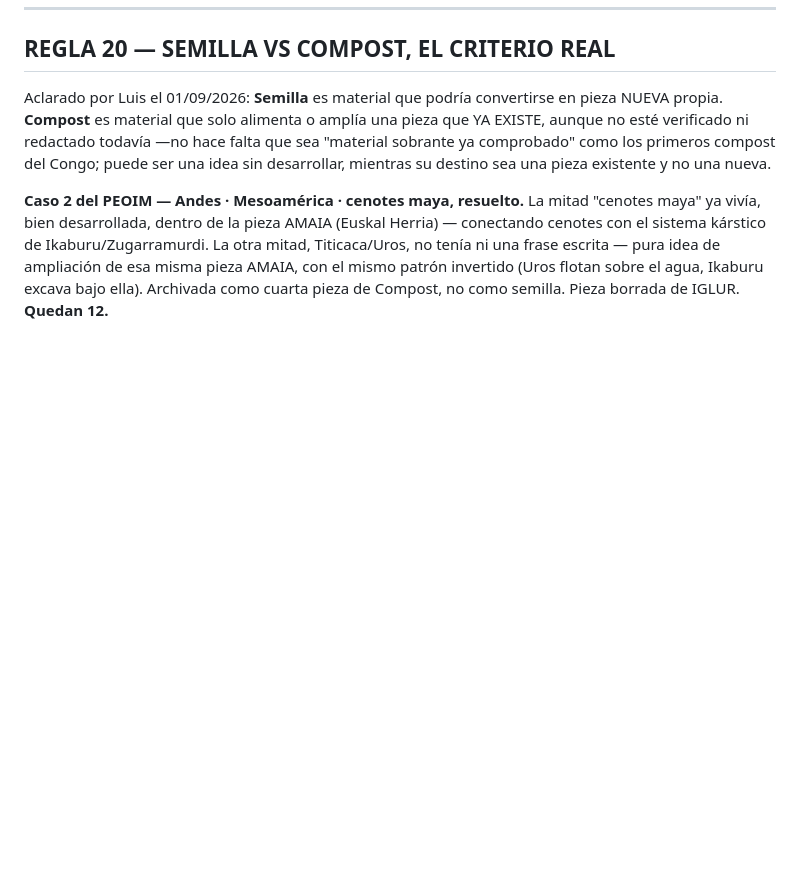
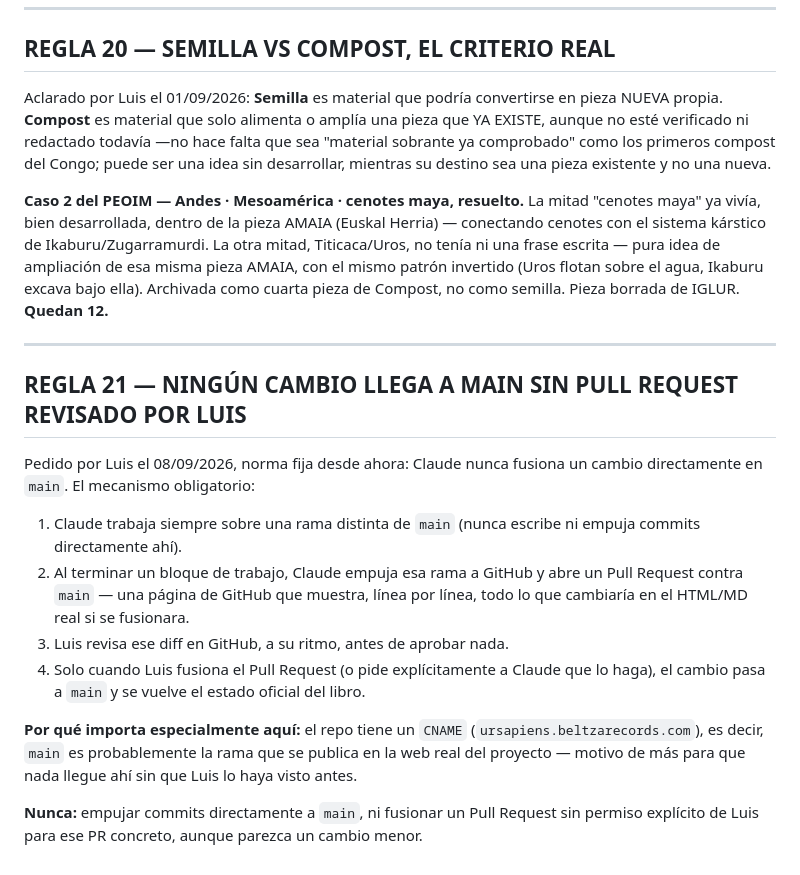
Before and after one commit to beltzaexperience/UR-SAPIENS, a Markdown page: NOTAS-URTZ.md, the part around the change. Drawn GitHub-style; blank space fills up the shorter version.

Commit message:
Añade REGLA 21: ningún cambio llega a main sin Pull Request revisado
Deja fijado en NOTAS-URTZ.md el flujo de trabajo pedido por Luis:
Claude trabaja siempre en rama, nunca empuja directo a main, y abre
PR para revisión antes de cualquier fusión.

Co-Authored-By: Claude Sonnet 5 <noreply@anthropic.com>
Claude-Session: https://claude.ai/code/session_01SrBXYx62rQ7bV3Qfs689tW

```diff
--- a/NOTAS-URTZ.md
+++ b/NOTAS-URTZ.md
@@ -367,3 +367,18 @@ Lección del caso: antes de dar por hecho que una pieza de IGLUR necesita trasla
 Aclarado por Luis el 01/09/2026: **Semilla** es material que podría convertirse en pieza NUEVA propia. **Compost** es material que solo alimenta o amplía una pieza que YA EXISTE, aunque no esté verificado ni redactado todavía —no hace falta que sea "material sobrante ya comprobado" como los primeros compost del Congo; puede ser una idea sin desarrollar, mientras su destino sea una pieza existente y no una nueva.
 
 **Caso 2 del PEOIM — Andes · Mesoamérica · cenotes maya, resuelto.** La mitad "cenotes maya" ya vivía, bien desarrollada, dentro de la pieza AMAIA (Euskal Herria) — conectando cenotes con el sistema kárstico de Ikaburu/Zugarramurdi. La otra mitad, Titicaca/Uros, no tenía ni una frase escrita — pura idea de ampliación de esa misma pieza AMAIA, con el mismo patrón invertido (Uros flotan sobre el agua, Ikaburu excava bajo ella). Archivada como cuarta pieza de Compost, no como semilla. Pieza borrada de IGLUR. **Quedan 12.**
+
+---
+
+## REGLA 21 — NINGÚN CAMBIO LLEGA A MAIN SIN PULL REQUEST REVISADO POR LUIS
+
+Pedido por Luis el 08/09/2026, norma fija desde ahora: Claude nunca fusiona un cambio directamente en `main`. El mecanismo obligatorio:
+
+1. Claude trabaja siempre sobre una rama distinta de `main` (nunca escribe ni empuja commits directamente ahí).
+2. Al terminar un bloque de trabajo, Claude empuja esa rama a GitHub y abre un Pull Request contra `main` — una página de GitHub que muestra, línea por línea, todo lo que cambiaría en el HTML/MD real si se fusionara.
+3. Luis revisa ese diff en GitHub, a su ritmo, antes de aprobar nada.
+4. Solo cuando Luis fusiona el Pull Request (o pide explícitamente a Claude que lo haga), el cambio pasa a `main` y se vuelve el estado oficial del libro.
+
+**Por qué importa especialmente aquí:** el repo tiene un `CNAME` (`ursapiens.beltzarecords.com`), es decir, `main` es probablemente la rama que se publica en la web real del proyecto — motivo de más para que nada llegue ahí sin que Luis lo haya visto antes.
+
+**Nunca:** empujar commits directamente a `main`, ni fusionar un Pull Request sin permiso explícito de Luis para ese PR concreto, aunque parezca un cambio menor.
```
